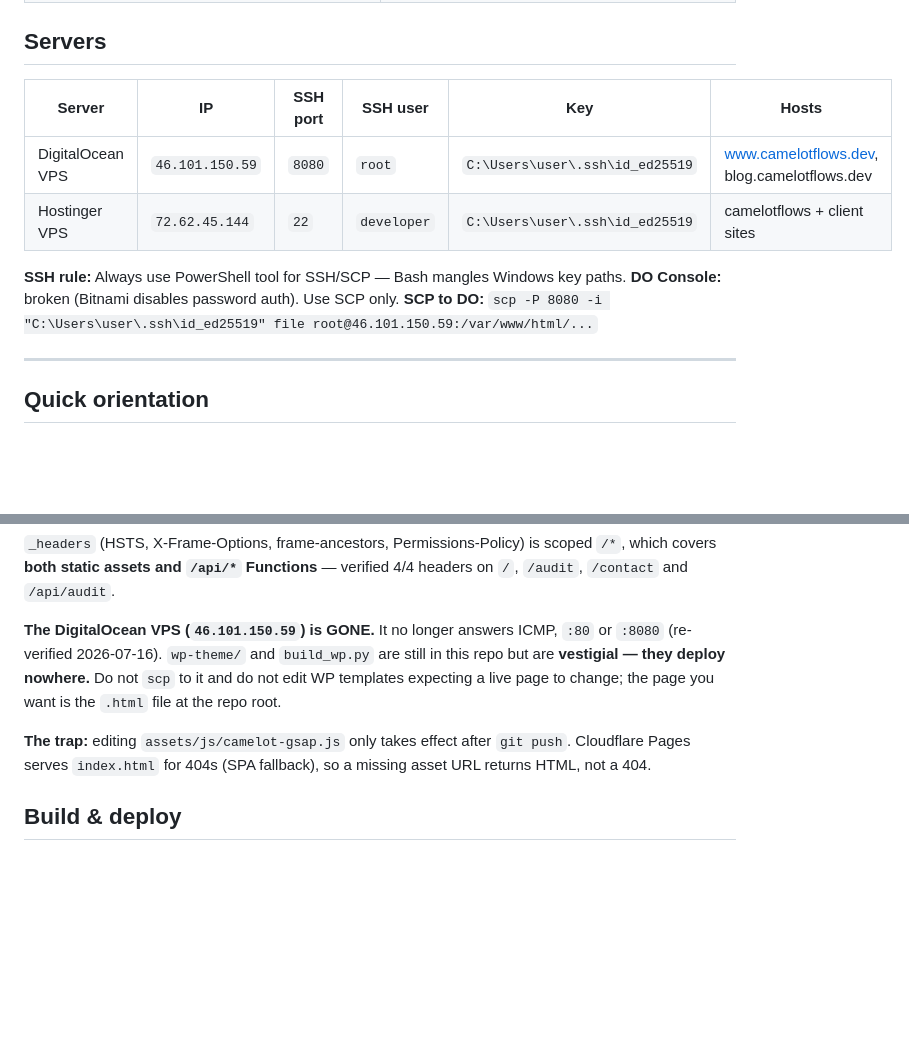
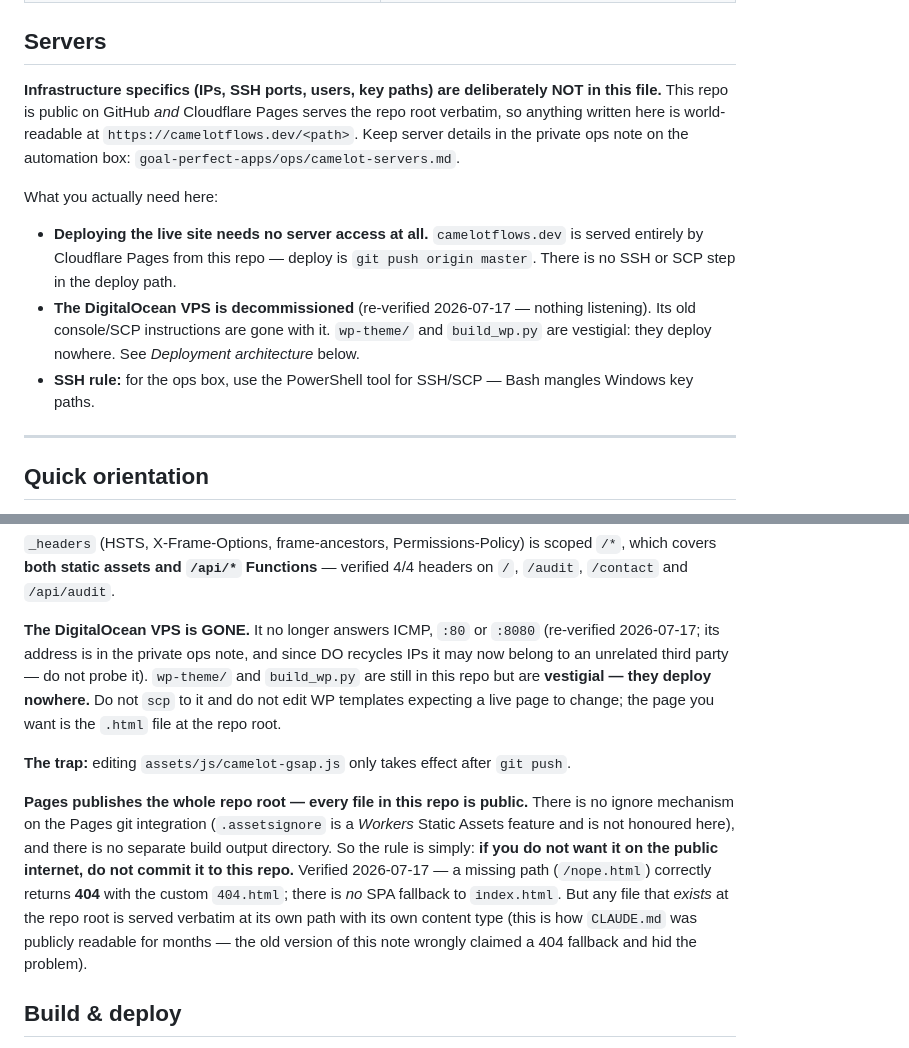
Before and after one commit to Xander1993/camelot-flows-site, a Markdown page: CLAUDE.md, 2 parts joined by grey strips. GitHub-like rendering; blank space fills up the shorter version.

Commit message:
docs: remove server/infra table from publicly-served CLAUDE.md
Cloudflare Pages publishes the repo root verbatim, so CLAUDE.md was
readable at https://camelotflows.dev/CLAUDE.md as text/markdown. Its
"Servers" table disclosed an origin IP, SSH port and SSH username for
the live automation box, plus a decommissioned host. Pages fronts the
apex, so that origin IP was not otherwise derivable from DNS.

No key material or password was ever present (the Key column was a
local Windows path), so this was recon disclosure, not a credential
leak. Details moved to a private ops note off the deployed root.

Also corrects the stale "SPA fallback" note that hid this: missing
paths return a real 404, but files that exist at the root are served
verbatim. .assetsignore is a Workers feature and is not honoured by
the Pages git integration, so "do not commit it" is the only control.

```diff
--- a/CLAUDE.md
+++ b/CLAUDE.md
@@ -66,14 +66,21 @@ When you give a strategic answer that involved real synthesis — comparing opti
 
 ## Servers
 
-| Server | IP | SSH port | SSH user | Key | Hosts |
-|--------|----|----------|----------|-----|-------|
-| DigitalOcean VPS | `46.101.150.59` | `8080` | `root` | `C:\Users\user\.ssh\id_ed25519` | www.camelotflows.dev, blog.camelotflows.dev |
-| Hostinger VPS | `72.62.45.144` | `22` | `developer` | `C:\Users\user\.ssh\id_ed25519` | camelotflows + client sites |
+**Infrastructure specifics (IPs, SSH ports, users, key paths) are deliberately NOT in this file.**
+This repo is public on GitHub *and* Cloudflare Pages serves the repo root verbatim, so anything
+written here is world-readable at `https://camelotflows.dev/<path>`. Keep server details in the
+private ops note on the automation box: `goal-perfect-apps/ops/camelot-servers.md`.
 
-**SSH rule:** Always use PowerShell tool for SSH/SCP — Bash mangles Windows key paths.
-**DO Console:** broken (Bitnami disables password auth). Use SCP only.
-**SCP to DO:** `scp -P 8080 -i "C:\Users\user\.ssh\id_ed25519" file root@46.101.150.59:/var/www/html/...`
+What you actually need here:
+
+- **Deploying the live site needs no server access at all.** `camelotflows.dev` is served entirely
+  by Cloudflare Pages from this repo — deploy is `git push origin master`. There is no SSH or SCP
+  step in the deploy path.
+- **The DigitalOcean VPS is decommissioned** (re-verified 2026-07-17 — nothing listening). Its old
+  console/SCP instructions are gone with it. `wp-theme/` and `build_wp.py` are vestigial: they
+  deploy nowhere. See *Deployment architecture* below.
+- **SSH rule:** for the ops box, use the PowerShell tool for SSH/SCP — Bash mangles Windows key
+  paths.
 
 ---
 
@@ -194,9 +201,18 @@ DNS proof (re-verified 2026-07-16): apex, `www` and `blog` all resolve to the **
 
 `_headers` (HSTS, X-Frame-Options, frame-ancestors, Permissions-Policy) is scoped `/*`, which covers **both static assets and `/api/*` Functions** — verified 4/4 headers on `/`, `/audit`, `/contact` and `/api/audit`.
 
-**The DigitalOcean VPS (`46.101.150.59`) is GONE.** It no longer answers ICMP, `:80` or `:8080` (re-verified 2026-07-16). `wp-theme/` and `build_wp.py` are still in this repo but are **vestigial — they deploy nowhere.** Do not `scp` to it and do not edit WP templates expecting a live page to change; the page you want is the `.html` file at the repo root.
+**The DigitalOcean VPS is GONE.** It no longer answers ICMP, `:80` or `:8080` (re-verified 2026-07-17; its address is in the private ops note, and since DO recycles IPs it may now belong to an unrelated third party — do not probe it). `wp-theme/` and `build_wp.py` are still in this repo but are **vestigial — they deploy nowhere.** Do not `scp` to it and do not edit WP templates expecting a live page to change; the page you want is the `.html` file at the repo root.
 
-**The trap:** editing `assets/js/camelot-gsap.js` only takes effect after `git push`. Cloudflare Pages serves `index.html` for 404s (SPA fallback), so a missing asset URL returns HTML, not a 404.
+**The trap:** editing `assets/js/camelot-gsap.js` only takes effect after `git push`.
+
+**Pages publishes the whole repo root — every file in this repo is public.** There is no ignore
+mechanism on the Pages git integration (`.assetsignore` is a *Workers* Static Assets feature and is
+not honoured here), and there is no separate build output directory. So the rule is simply: **if you
+do not want it on the public internet, do not commit it to this repo.** Verified 2026-07-17 — a
+missing path (`/nope.html`) correctly returns **404** with the custom `404.html`; there is *no* SPA
+fallback to `index.html`. But any file that *exists* at the repo root is served verbatim at its own
+path with its own content type (this is how `CLAUDE.md` was publicly readable for months — the old
+version of this note wrongly claimed a 404 fallback and hid the problem).
 
 ## Build & deploy
 
```
